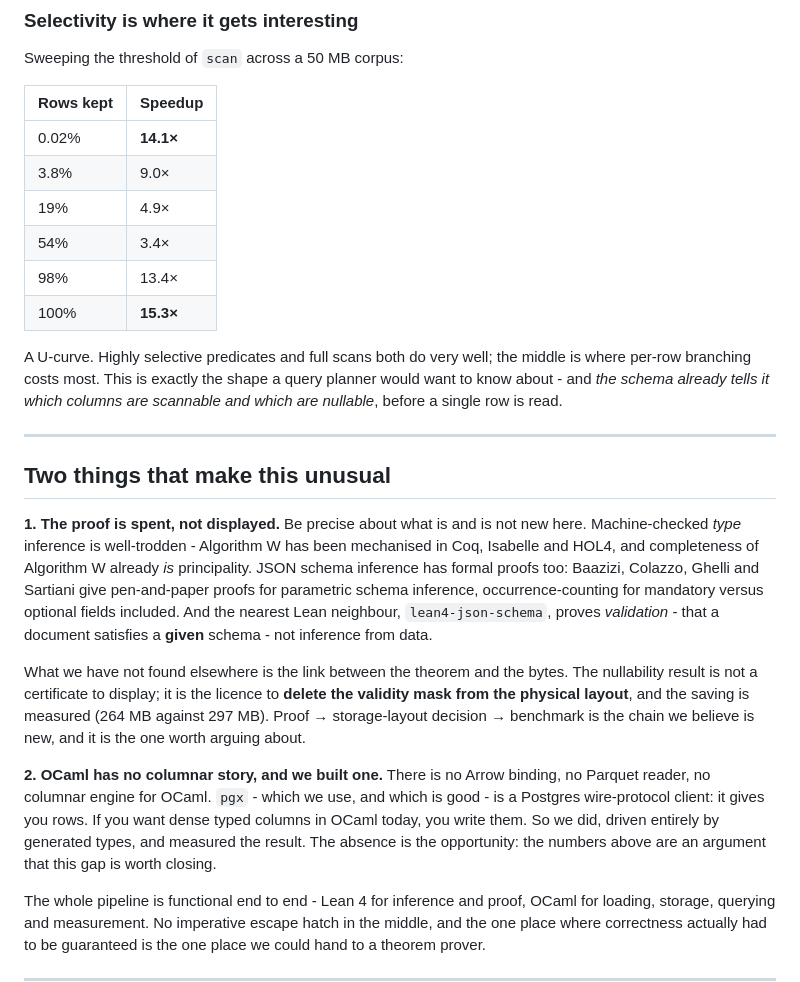
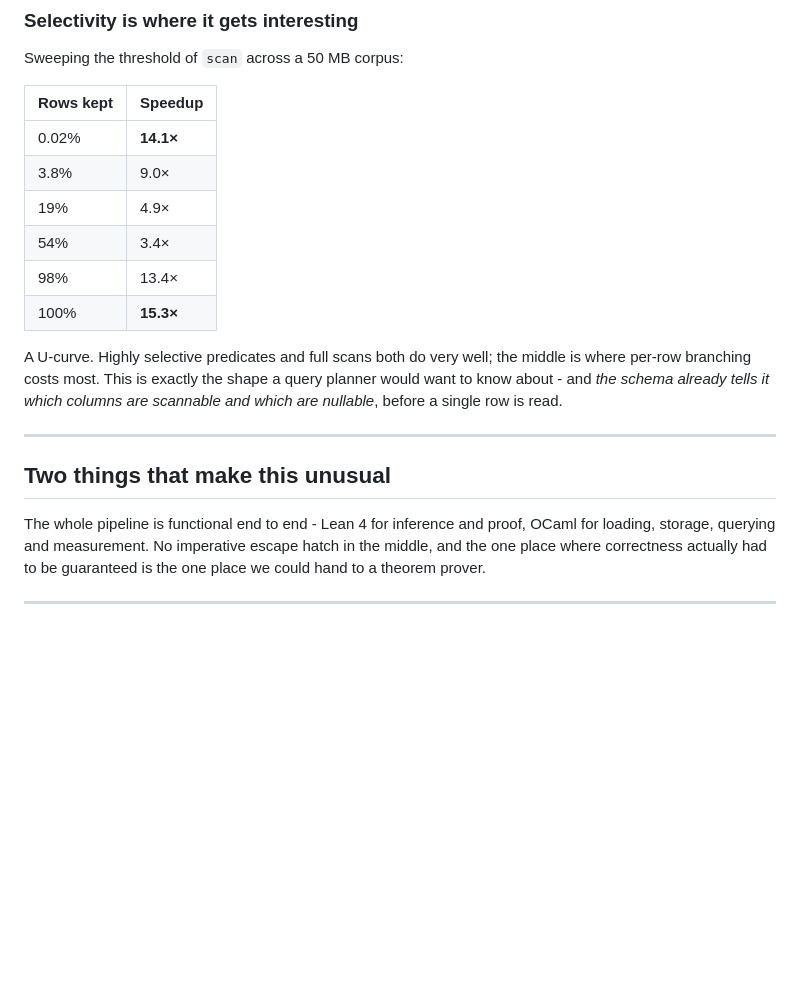
Before and after one commit to anachronisticmonk/tatami, a Markdown page: README.md, the part around one of its changes. GitHub-like rendering; blank space fills up the shorter version.

```diff
--- a/README.md
+++ b/README.md
@@ -240,14 +178,14 @@ Memory: the columnar store is consistently smaller - 264 MB vs 297 MB on the
 
 Sweeping the threshold of `scan` across a 50 MB corpus:
 
-| Rows kept | Speedup |
-|---|---|
-| 0.02% | **14.1×** |
-| 3.8% | 9.0× |
-| 19% | 4.9× |
-| 54% | 3.4× |
-| 98% | 13.4× |
-| 100% | **15.3×** |
+| Rows kept | Speedup   |
+|-----------|-----------|
+| 0.02%     | **14.1×** |
+| 3.8%      | 9.0×      |
+| 19%       | 4.9×      |
+| 54%       | 3.4×      |
+| 98%       | 13.4×     |
+| 100%      | **15.3×** |
 
 A U-curve. Highly selective predicates and full scans both do very well; the
 middle is where per-row branching costs most. This is exactly the shape a
@@ -258,30 +196,6 @@ read.
 ---
 
 ## Two things that make this unusual
-
-**1. The proof is spent, not displayed.** Be precise about what is and is not
-new here. Machine-checked *type* inference is well-trodden - Algorithm W has
-been mechanised in Coq, Isabelle and HOL4, and completeness of Algorithm W
-already *is* principality. JSON schema inference has formal proofs too:
-Baazizi, Colazzo, Ghelli and Sartiani give pen-and-paper proofs for parametric
-schema inference, occurrence-counting for mandatory versus optional fields
-included. And the nearest Lean neighbour, `lean4-json-schema`, proves
-*validation* - that a document satisfies a **given** schema - not inference
-from data.
-
-What we have not found elsewhere is the link between the theorem and the
-bytes. The nullability result is not a certificate to display; it is the
-licence to **delete the validity mask from the physical layout**, and the
-saving is measured (264 MB against 297 MB). Proof → storage-layout decision →
-benchmark is the chain we believe is new, and it is the one worth arguing
-about.
-
-**2. OCaml has no columnar story, and we built one.** There is no Arrow
-binding, no Parquet reader, no columnar engine for OCaml. `pgx` - which we use,
-and which is good - is a Postgres wire-protocol client: it gives you rows. If
-you want dense typed columns in OCaml today, you write them. So we did, driven
-entirely by generated types, and measured the result. The absence is the
-opportunity: the numbers above are an argument that this gap is worth closing.
 
 The whole pipeline is functional end to end - Lean 4 for inference and proof,
 OCaml for loading, storage, querying and measurement. No imperative escape
```
Also changed, not shown: other parts of README.md (+22 -84 lines), transcript.md (+8 -9 lines).
